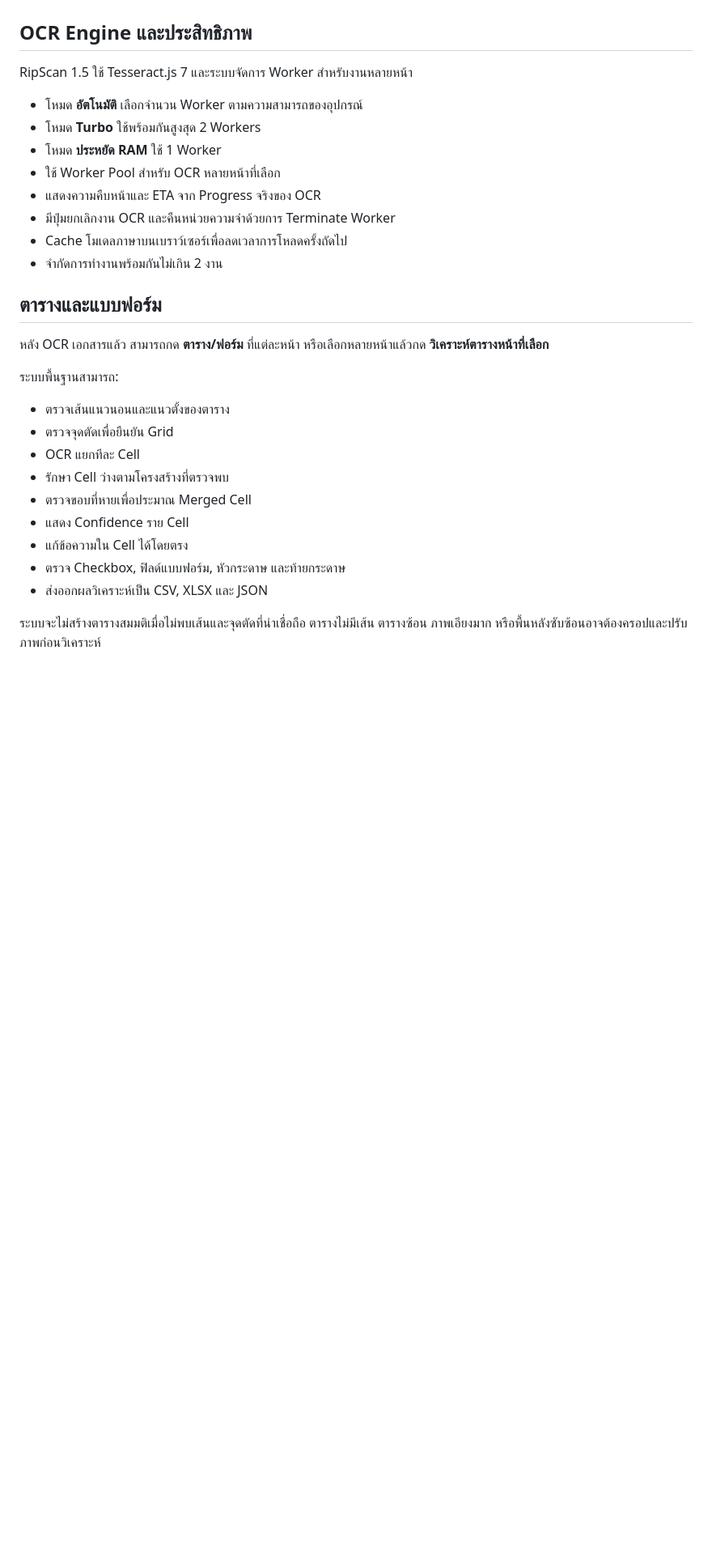
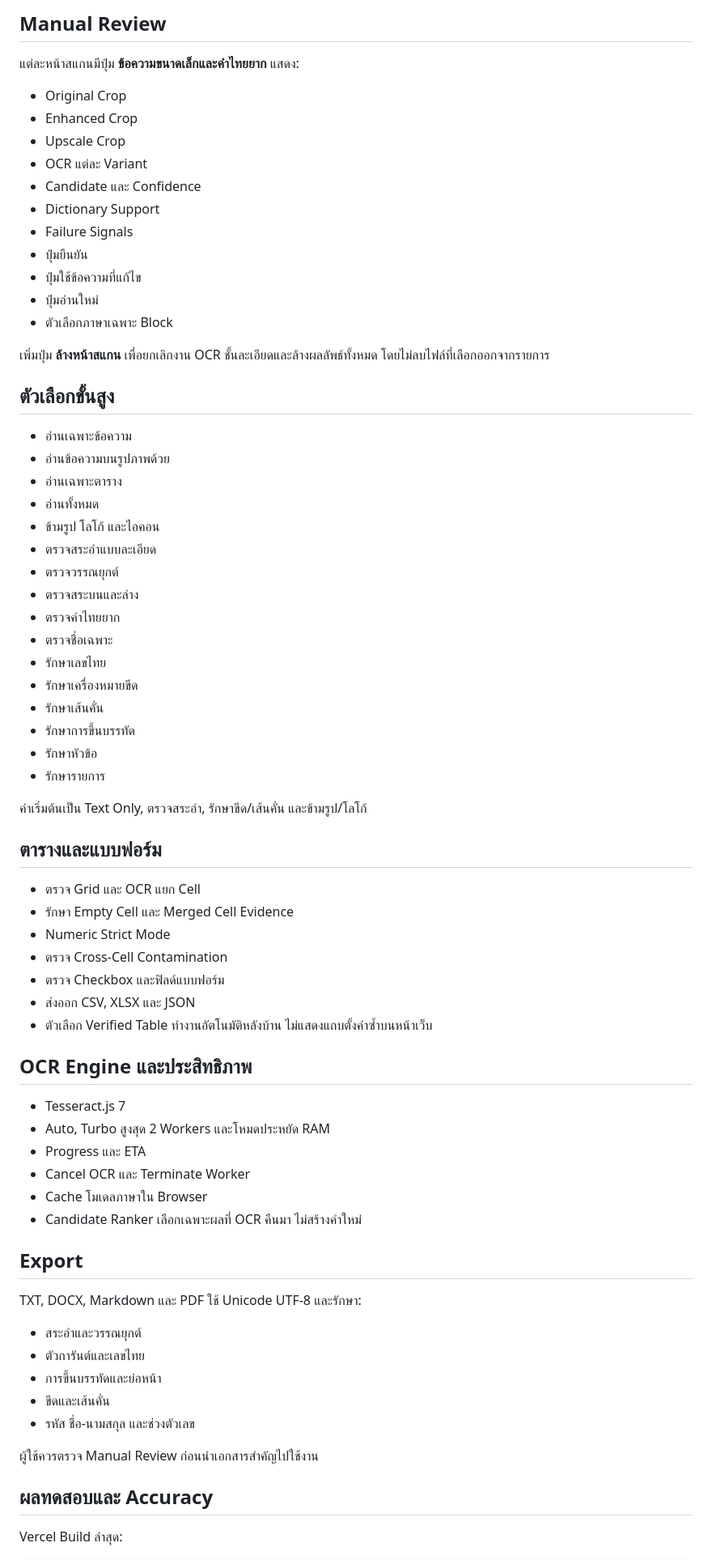
Before and after one commit to Riptwosec-collab/RipScan-, a Markdown page: README.md, the part around one of its changes. Shown at 81% size. Drawn GitHub-style; blank space fills up the shorter version.

Commit message:
docs: update Thai README for book-cover and Sara Am OCR

```diff
--- a/README.md
+++ b/README.md
@@ -24,32 +154,74 @@ https://rip-scan.vercel.app
+## Manual Review
+
+แต่ละหน้าสแกนมีปุ่ม **ข้อความขนาดเล็กและคำไทยยาก** แสดง:
+
+- Original Crop
+- Enhanced Crop
+- Upscale Crop
+- OCR แต่ละ Variant
+- Candidate และ Confidence
+- Dictionary Support
+- Failure Signals
+- ปุ่มยืนยัน
+- ปุ่มใช้ข้อความที่แก้ไข
+- ปุ่มอ่านใหม่
+- ตัวเลือกภาษาเฉพาะ Block
+
+เพิ่มปุ่ม **ล้างหน้าสแกน** เพื่อยกเลิกงาน OCR ชั้นละเอียดและล้างผลลัพธ์ทั้งหมด โดยไม่ลบไฟล์ที่เลือกออกจากรายการ
+
+## ตัวเลือกขั้นสูง
+
+- อ่านเฉพาะข้อความ
+- อ่านข้อความบนรูปภาพด้วย
+- อ่านเฉพาะตาราง
+- อ่านทั้งหมด
+- ข้ามรูป โลโก้ และไอคอน
+- ตรวจสระอำแบบละเอียด
+- ตรวจวรรณยุกต์
+- ตรวจสระบนและล่าง
+- ตรวจคำไทยยาก
+- ตรวจชื่อเฉพาะ
+- รักษาเลขไทย
+- รักษาเครื่องหมายขีด
+- รักษาเส้นคั่น
+- รักษาการขึ้นบรรทัด
+- รักษาหัวข้อ
+- รักษารายการ
+
+ค่าเริ่มต้นเป็น Text Only, ตรวจสระอำ, รักษาขีด/เส้นคั่น และข้ามรูป/โลโก้
+
+## ตารางและแบบฟอร์ม
+
+- ตรวจ Grid และ OCR แยก Cell
+- รักษา Empty Cell และ Merged Cell Evidence
+- Numeric Strict Mode
+- ตรวจ Cross-Cell Contamination
+- ตรวจ Checkbox และฟิลด์แบบฟอร์ม
+- ส่งออก CSV, XLSX และ JSON
+- ตัวเลือก Verified Table ทำงานอัตโนมัติหลังบ้าน ไม่แสดงแถบตั้งค่าซ้ำบนหน้าเว็บ
 
 ## OCR Engine และประสิทธิภาพ
 
-RipScan 1.5 ใช้ Tesseract.js 7 และระบบจัดการ Worker สำหรับงานหลายหน้า
+- Tesseract.js 7
+- Auto, Turbo สูงสุด 2 Workers และโหมดประหยัด RAM
+- Progress และ ETA
+- Cancel OCR และ Terminate Worker
+- Cache โมเดลภาษาใน Browser
+- Candidate Ranker เลือกเฉพาะผลที่ OCR คืนมา ไม่สร้างคำใหม่
 
-- โหมด **อัตโนมัติ** เลือกจำนวน Worker ตามความสามารถของอุปกรณ์
-- โหมด **Turbo** ใช้พร้อมกันสูงสุด 2 Workers
-- โหมด **ประหยัด RAM** ใช้ 1 Worker
-- ใช้ Worker Pool สำหรับ OCR หลายหน้าที่เลือก
-- แสดงความคืบหน้าและ ETA จาก Progress จริงของ OCR
-- มีปุ่มยกเลิกงาน OCR และคืนหน่วยความจำด้วยการ Terminate Worker
-- Cache โมเดลภาษาบนเบราว์เซอร์เพื่อลดเวลาการโหลดครั้งถัดไป
-- จำกัดการทำงานพร้อมกันไม่เกิน 2 งาน
+## Export
 
-## ตารางและแบบฟอร์ม
+TXT, DOCX, Markdown และ PDF ใช้ Unicode UTF-8 และรักษา:
 
-หลัง OCR เอกสารแล้ว สามารถกด **ตาราง/ฟอร์ม** ที่แต่ละหน้า หรือเลือกหลายหน้าแล้วกด **วิเคราะห์ตารางหน้าที่เลือก**
+- สระอำและวรรณยุกต์
+- ตัวการันต์และเลขไทย
+- การขึ้นบรรทัดและย่อหน้า
+- ขีดและเส้นคั่น
+- รหัส ชื่อ-นามสกุล และช่วงตัวเลข
 
-ระบบพื้นฐานสามารถ:
+ผู้ใช้ควรตรวจ Manual Review ก่อนนำเอกสารสำคัญไปใช้งาน
 
-- ตรวจเส้นแนวนอนและแนวตั้งของตาราง
-- ตรวจจุดตัดเพื่อยืนยัน Grid
-- OCR แยกทีละ Cell
-- รักษา Cell ว่างตามโครงสร้างที่ตรวจพบ
-- ตรวจขอบที่หายเพื่อประมาณ Merged Cell
-- แสดง Confidence ราย Cell
-- แก้ข้อความใน Cell ได้โดยตรง
-- ตรวจ Checkbox, ฟิลด์แบบฟอร์ม, หัวกระดาษ และท้ายกระดาษ
-- ส่งออกผลวิเคราะห์เป็น CSV, XLSX และ JSON
+## ผลทดสอบและ Accuracy
 
-ระบบจะไม่สร้างตารางสมมติเมื่อไม่พบเส้นและจุดตัดที่น่าเชื่อถือ ตารางไม่มีเส้น ตารางซ้อน ภาพเอียงมาก หรือพื้นหลังซับซ้อนอาจต้องครอปและปรับภาพก่อนวิเคราะห์
+Vercel Build ล่าสุด:
 
```
Also changed, not shown: other parts of README.md (+163 -87 lines).
